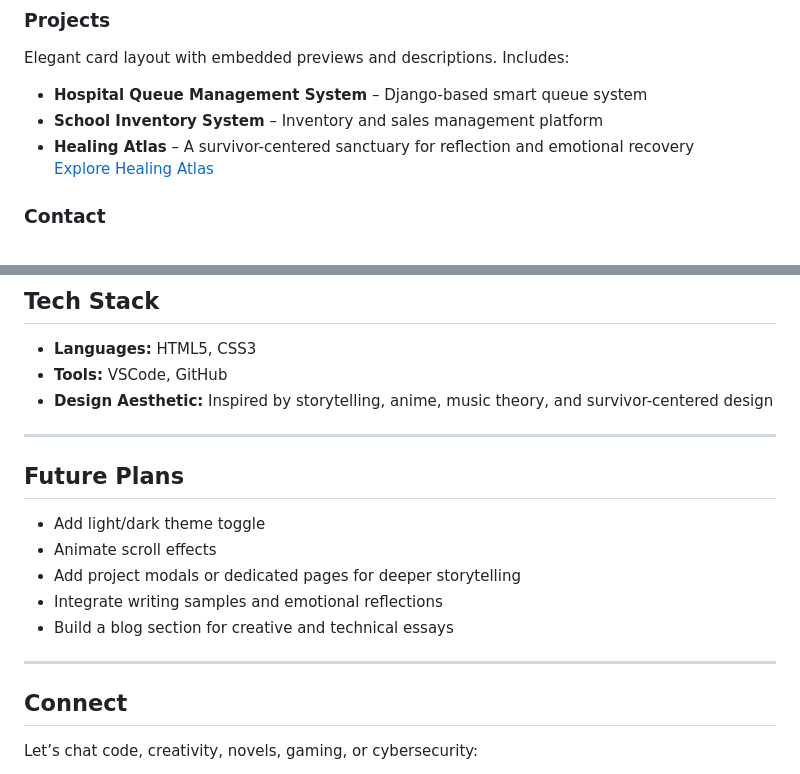
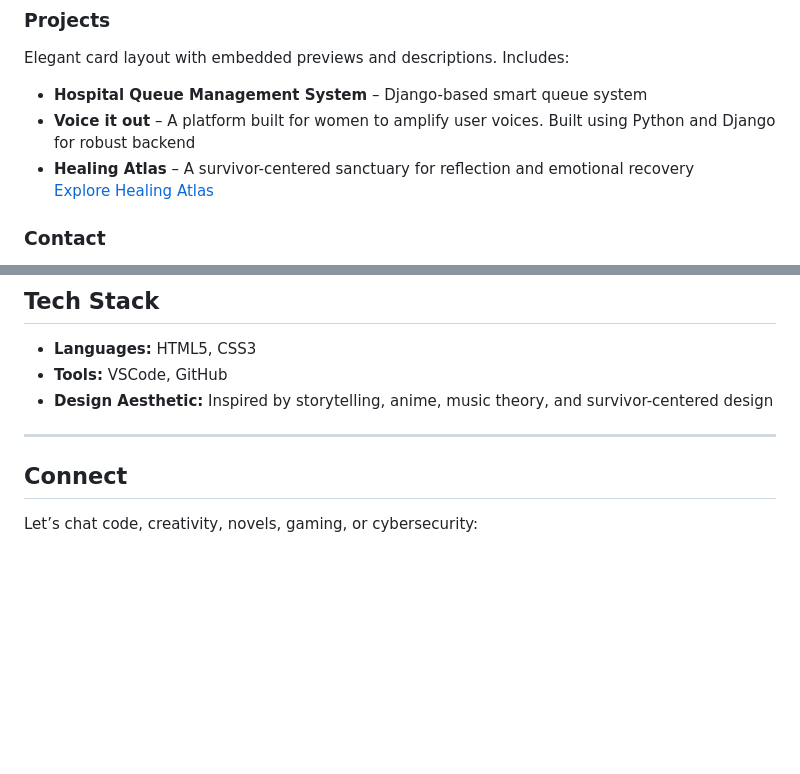
Before and after one commit to Flora72/Florence_Portfolio, a Markdown page: README.md, 2 parts joined by grey strips. Rendered like a GitHub page; blank space fills up the shorter version.

```diff
--- a/README.md
+++ b/README.md
@@ -57,5 +57,5 @@ Progress bars in bold red showing proficiency in:
 Elegant card layout with embedded previews and descriptions. Includes:
 
 - **Hospital Queue Management System** – Django-based smart queue system
-- **School Inventory System** – Inventory and sales management platform
+- **Voice it out** – A platform built for women to amplify user voices. Built using Python and Django for robust backend
 - **Healing Atlas** – A survivor-centered sanctuary for reflection and emotional recovery
@@ -81,15 +81,6 @@ This portfolio embraces depth through a black canvas, accented by glowing reds t
 
 ---
 
-## Future Plans
-
-- Add light/dark theme toggle
-- Animate scroll effects
-- Add project modals or dedicated pages for deeper storytelling
-- Integrate writing samples and emotional reflections
-- Build a blog section for creative and technical essays
-
----
 
 ## Connect
 
```
Also changed, not shown: other parts of README.md (+1 -1 lines).
